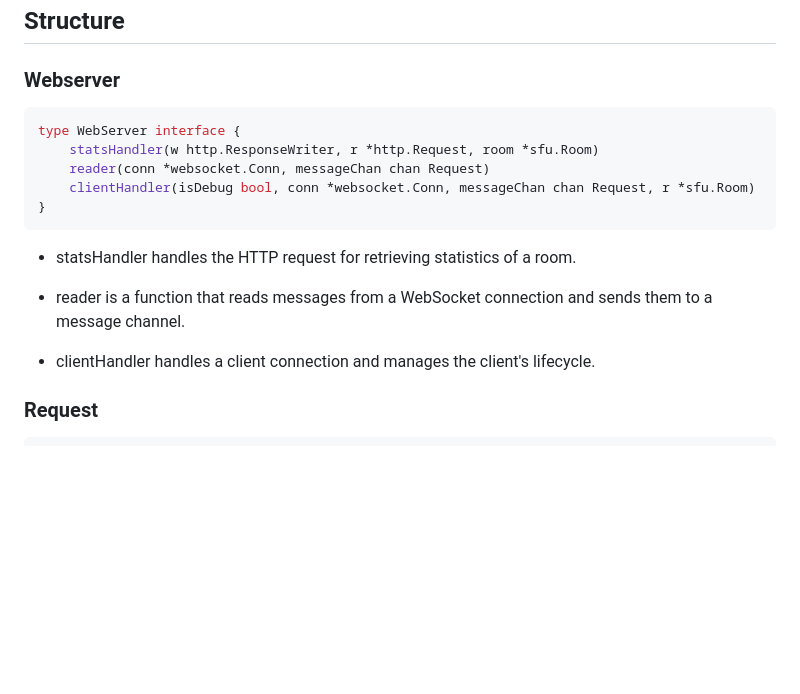
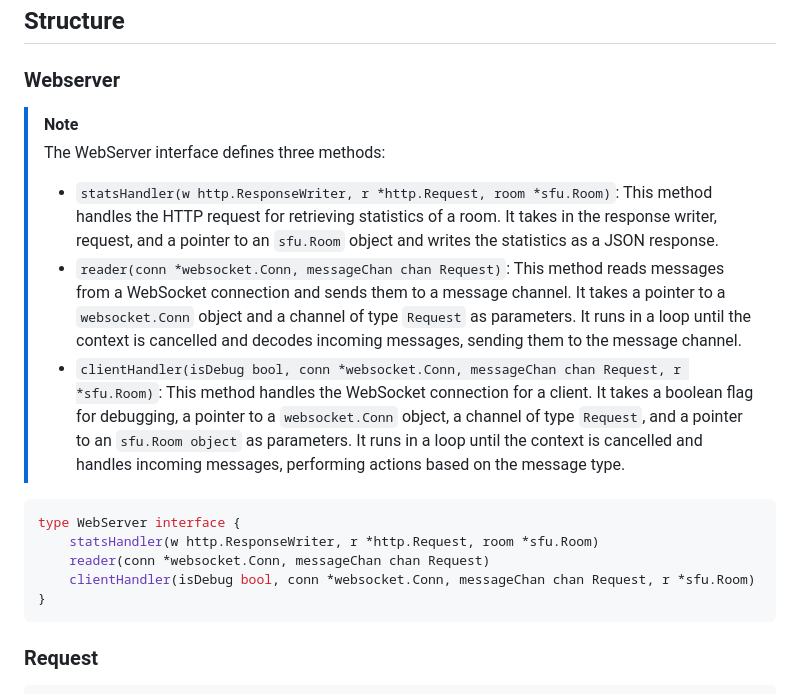
Before and after one commit to Talksy-Foundation/talksy-unit, a Markdown page: README.MD, the part around the change. GitHub-like rendering; blank space fills up the shorter version.

Commit message:
update note

````diff
--- a/README.MD
+++ b/README.MD
@@ -25,6 +25,12 @@ scalable solution.
 
 ### Webserver
 
+> [!NOTE]
+> The WebServer interface defines three methods:
+> * `statsHandler(w http.ResponseWriter, r *http.Request, room *sfu.Room)`: This method handles the HTTP request for retrieving statistics of a room. It takes in the response writer, request, and a pointer to an `sfu.Room` object and writes the statistics as a JSON response.
+> * `reader(conn *websocket.Conn, messageChan chan Request)`: This method reads messages from a WebSocket connection and sends them to a message channel. It takes a pointer to a `websocket.Conn` object and a channel of type `Request` as parameters. It runs in a loop until the context is cancelled and decodes incoming messages, sending them to the message channel.
+> * `clientHandler(isDebug bool, conn *websocket.Conn, messageChan chan Request, r *sfu.Room)`: This method handles the WebSocket connection for a client. It takes a boolean flag for debugging, a pointer to a `websocket.Conn` object, a channel of type `Request`, and a pointer to an `sfu.Room object` as parameters. It runs in a loop until the context is cancelled and handles incoming messages, performing actions based on the message type.
+
 ```go
 type WebServer interface {
 	statsHandler(w http.ResponseWriter, r *http.Request, room *sfu.Room)
@@ -32,12 +38,6 @@ type WebServer interface {
 	clientHandler(isDebug bool, conn *websocket.Conn, messageChan chan Request, r *sfu.Room)
 }
 ```
-
-* statsHandler handles the HTTP request for retrieving statistics of a room.
-
-* reader is a function that reads messages from a WebSocket connection and sends them to a message channel.
-
-* clientHandler handles a client connection and manages the client's lifecycle.
 
 
 ### Request
````
